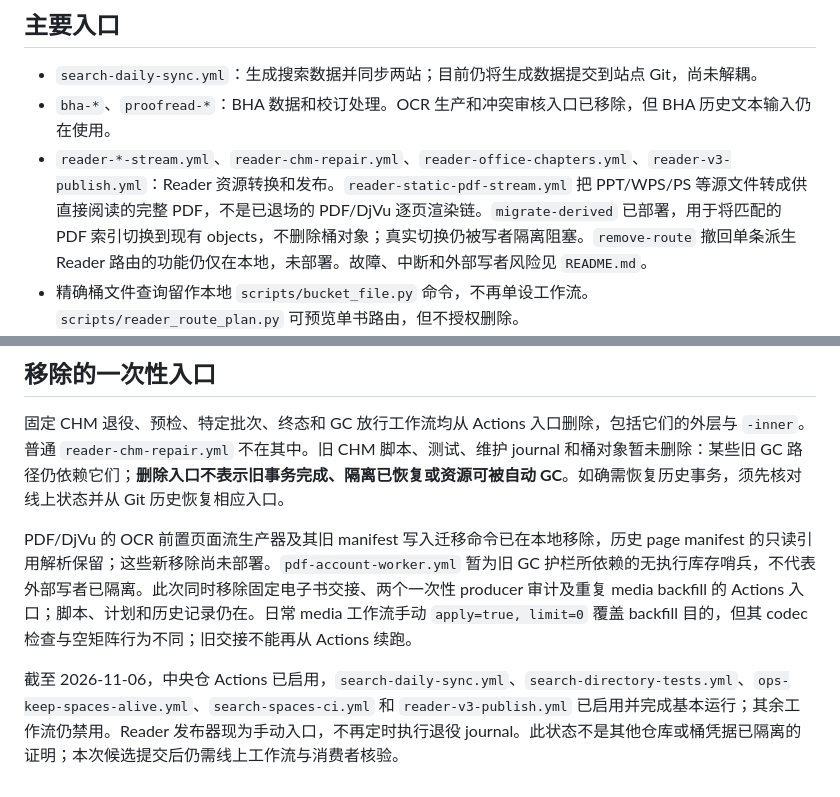
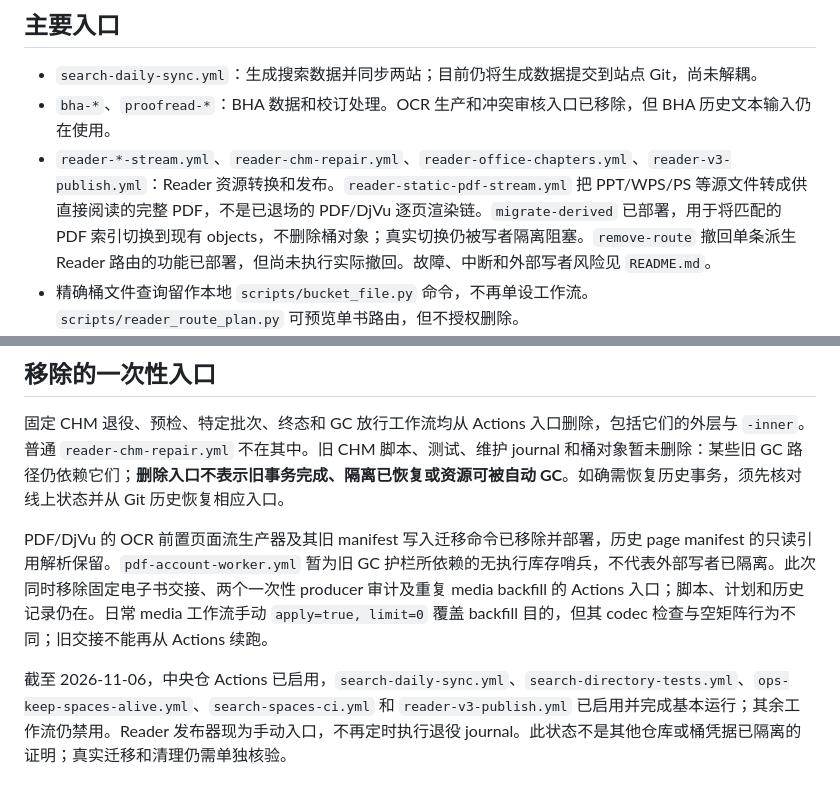
Before and after one commit to anftm/pipeline, a Markdown page: .github/WORKFLOWS.md, 2 parts joined by grey strips. GitHub-like rendering.

```diff
--- a/.github/WORKFLOWS.md
+++ b/.github/WORKFLOWS.md
@@ -6,7 +6,7 @@
 
 - `search-daily-sync.yml`：生成搜索数据并同步两站；目前仍将生成数据提交到站点 Git，尚未解耦。
 - `bha-*`、`proofread-*`：BHA 数据和校订处理。OCR 生产和冲突审核入口已移除，但 BHA 历史文本输入仍在使用。
-- `reader-*-stream.yml`、`reader-chm-repair.yml`、`reader-office-chapters.yml`、`reader-v3-publish.yml`：Reader 资源转换和发布。`reader-static-pdf-stream.yml` 把 PPT/WPS/PS 等源文件转成供直接阅读的完整 PDF，不是已退场的 PDF/DjVu 逐页渲染链。`migrate-derived` 已部署，用于将匹配的 PDF 索引切换到现有 objects，不删除桶对象；真实切换仍被写者隔离阻塞。`remove-route` 撤回单条派生 Reader 路由的功能仍仅在本地，未部署。故障、中断和外部写者风险见 `README.md`。
+- `reader-*-stream.yml`、`reader-chm-repair.yml`、`reader-office-chapters.yml`、`reader-v3-publish.yml`：Reader 资源转换和发布。`reader-static-pdf-stream.yml` 把 PPT/WPS/PS 等源文件转成供直接阅读的完整 PDF，不是已退场的 PDF/DjVu 逐页渲染链。`migrate-derived` 已部署，用于将匹配的 PDF 索引切换到现有 objects，不删除桶对象；真实切换仍被写者隔离阻塞。`remove-route` 撤回单条派生 Reader 路由的功能已部署，但尚未执行实际撤回。故障、中断和外部写者风险见 `README.md`。
 - 精确桶文件查询留作本地 `scripts/bucket_file.py` 命令，不再单设工作流。`scripts/reader_route_plan.py` 可预览单书路由，但不授权删除。
 - `reader-gc.yml`、`reader-maintenance.yml`、`reader-gc-collect.yml`、`reader-gc-ccrd.yml`：原有全桶分析和 GC 路径。精确 page 文件计划/应用已部署到现有 collector 菜单，但 collector 仍禁用；仍须维护隔离、四桶图、两站、版本、CHM 检查与外部停写。部分定时任务可写入或删除。
 
@@ -14,6 +14,6 @@
 
 固定 CHM 退役、预检、特定批次、终态和 GC 放行工作流均从 Actions 入口删除，包括它们的外层与 `-inner`。普通 `reader-chm-repair.yml` 不在其中。旧 CHM 脚本、测试、维护 journal 和桶对象暂未删除：某些旧 GC 路径仍依赖它们；**删除入口不表示旧事务完成、隔离已恢复或资源可被自动 GC**。如确需恢复历史事务，须先核对线上状态并从 Git 历史恢复相应入口。
 
-PDF/DjVu 的 OCR 前置页面流生产器及其旧 manifest 写入迁移命令已在本地移除，历史 page manifest 的只读引用解析保留；这些新移除尚未部署。`pdf-account-worker.yml` 暂为旧 GC 护栏所依赖的无执行库存哨兵，不代表外部写者已隔离。此次同时移除固定电子书交接、两个一次性 producer 审计及重复 media backfill 的 Actions 入口；脚本、计划和历史记录仍在。日常 media 工作流手动 `apply=true, limit=0` 覆盖 backfill 目的，但其 codec 检查与空矩阵行为不同；旧交接不能再从 Actions 续跑。
+PDF/DjVu 的 OCR 前置页面流生产器及其旧 manifest 写入迁移命令已移除并部署，历史 page manifest 的只读引用解析保留。`pdf-account-worker.yml` 暂为旧 GC 护栏所依赖的无执行库存哨兵，不代表外部写者已隔离。此次同时移除固定电子书交接、两个一次性 producer 审计及重复 media backfill 的 Actions 入口；脚本、计划和历史记录仍在。日常 media 工作流手动 `apply=true, limit=0` 覆盖 backfill 目的，但其 codec 检查与空矩阵行为不同；旧交接不能再从 Actions 续跑。
 
-截至 2026-11-06，中央仓 Actions 已启用，`search-daily-sync.yml`、`search-directory-tests.yml`、`ops-keep-spaces-alive.yml`、`search-spaces-ci.yml` 和 `reader-v3-publish.yml` 已启用并完成基本运行；其余工作流仍禁用。Reader 发布器现为手动入口，不再定时执行退役 journal。此状态不是其他仓库或桶凭据已隔离的证明；本次候选提交后仍需线上工作流与消费者核验。
+截至 2026-11-06，中央仓 Actions 已启用，`search-daily-sync.yml`、`search-directory-tests.yml`、`ops-keep-spaces-alive.yml`、`search-spaces-ci.yml` 和 `reader-v3-publish.yml` 已启用并完成基本运行；其余工作流仍禁用。Reader 发布器现为手动入口，不再定时执行退役 journal。此状态不是其他仓库或桶凭据已隔离的证明；真实迁移和清理仍需单独核验。
```
Also changed, not shown: README.md (+3 -3 lines).
